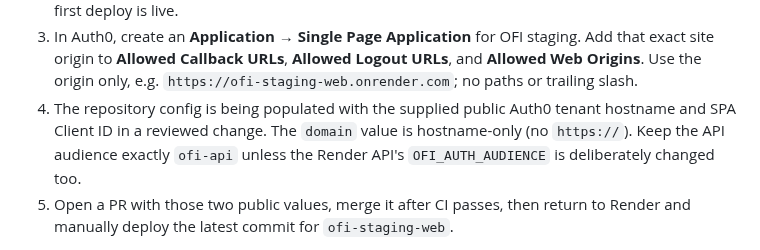
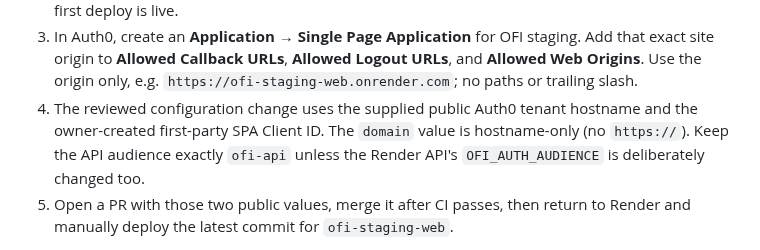
Before and after one commit to vkraj1123/Open-farm-intelligence, a Markdown page: docs/auth0-google-sms-staging.md, the part around the change. Drawn GitHub-style.

Commit message:
Clarify owner-created first-party Auth0 SPA setup

```diff
--- a/docs/auth0-google-sms-staging.md
+++ b/docs/auth0-google-sms-staging.md
@@ -32,7 +32,7 @@ After this PR is merged:
    staging. Add that exact site origin to **Allowed Callback URLs**, **Allowed
    Logout URLs**, and **Allowed Web Origins**. Use the origin only, e.g.
    `https://ofi-staging-web.onrender.com`; no paths or trailing slash.
-4. The repository config is being populated with the supplied public Auth0 tenant hostname and SPA Client ID in a reviewed change. The `domain` value is hostname-only (no `https://`). Keep the API audience exactly `ofi-api` unless the Render
+4. The reviewed configuration change uses the supplied public Auth0 tenant hostname and the owner-created first-party SPA Client ID. The `domain` value is hostname-only (no `https://`). Keep the API audience exactly `ofi-api` unless the Render
    API's `OFI_AUTH_AUDIENCE` is deliberately changed too.
 5. Open a PR with those two public values, merge it after CI passes, then return
    to Render and manually deploy the latest commit for `ofi-staging-web`.
```
